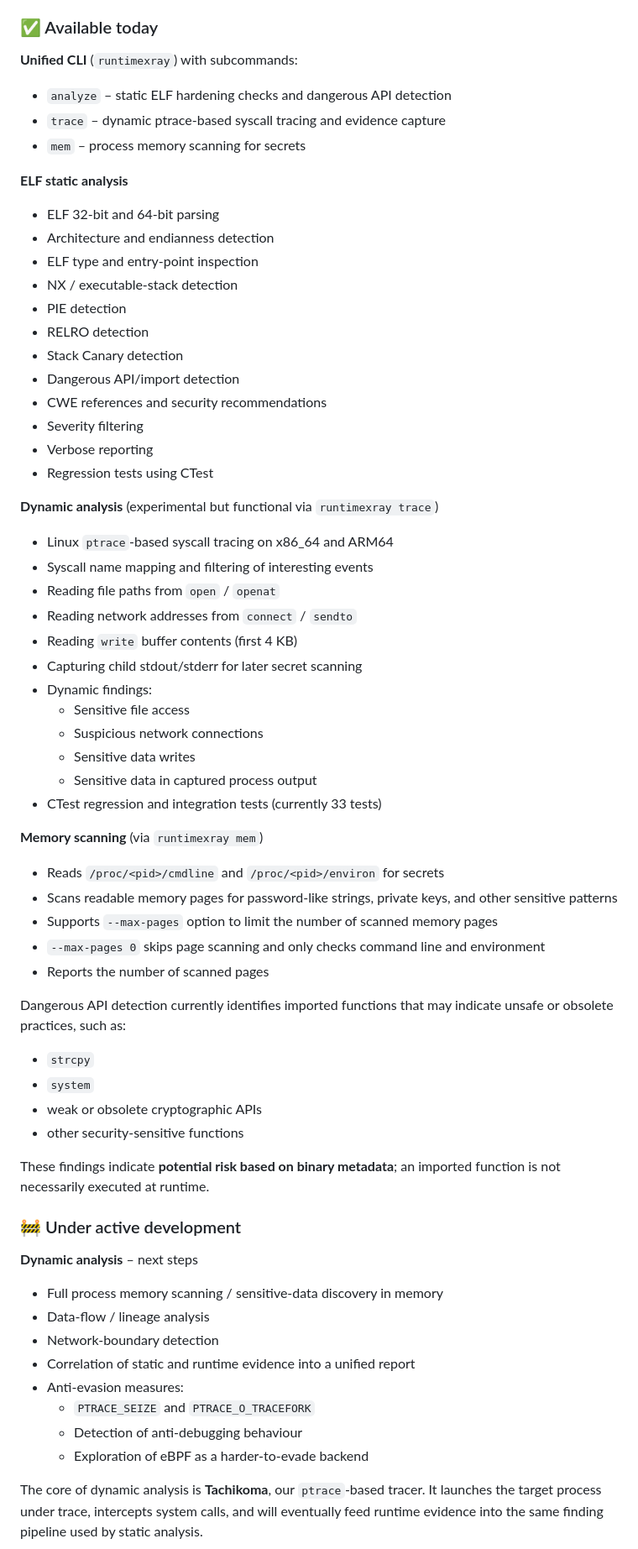
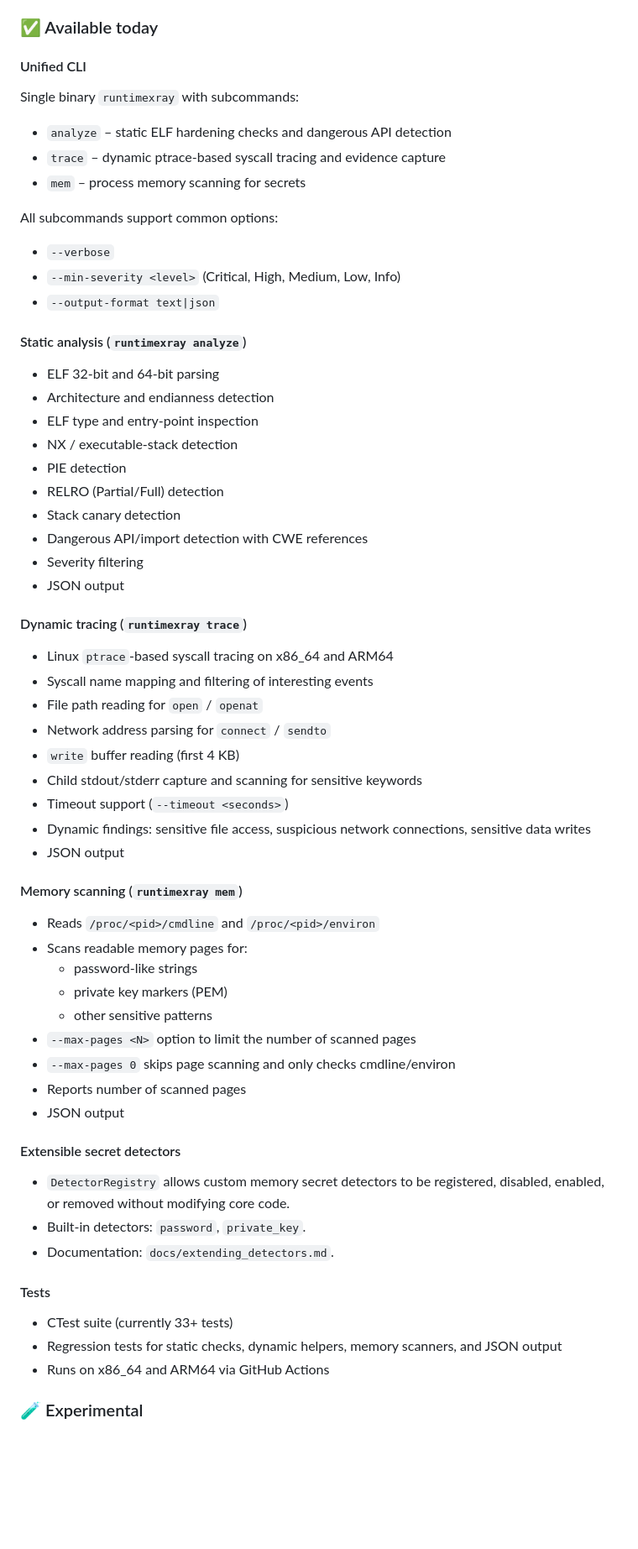
Before and after one commit to pmgr77/runtime-xray, a Markdown page: README.md, the part around one of its changes. Shown at 84% size. Drawn GitHub-style; blank space fills up the shorter version.

```diff
--- a/README.md
+++ b/README.md
@@ -122,71 +87,68 @@ RuntimeXRay is currently in active development.
 
 ### ✅ Available today
 
-**Unified CLI** (`runtimexray`) with subcommands:
+#### Unified CLI
+
+Single binary `runtimexray` with subcommands:
 
 - `analyze` – static ELF hardening checks and dangerous API detection
 - `trace` – dynamic ptrace‑based syscall tracing and evidence capture
 - `mem` – process memory scanning for secrets
 
-**ELF static analysis**
+All subcommands support common options:
 
-* ELF 32-bit and 64-bit parsing
-* Architecture and endianness detection
-* ELF type and entry-point inspection
-* NX / executable-stack detection
-* PIE detection
-* RELRO detection
-* Stack Canary detection
-* Dangerous API/import detection
-* CWE references and security recommendations
-* Severity filtering
-* Verbose reporting
-* Regression tests using CTest
+- `--verbose`
+- `--min-severity <level>` (Critical, High, Medium, Low, Info)
+- `--output-format text|json`
 
-**Dynamic analysis** (experimental but functional via `runtimexray trace`)
+#### Static analysis (`runtimexray analyze`)
 
-* Linux `ptrace`-based syscall tracing on x86_64 and ARM64
-* Syscall name mapping and filtering of interesting events
-* Reading file paths from `open` / `openat`
-* Reading network addresses from `connect` / `sendto`
-* Reading `write` buffer contents (first 4 KB)
-* Capturing child stdout/stderr for later secret scanning
-* Dynamic findings:
-  - Sensitive file access
-  - Suspicious network connections
-  - Sensitive data writes
-  - Sensitive data in captured process output
-* CTest regression and integration tests (currently 33 tests)
+- ELF 32‑bit and 64‑bit parsing
+- Architecture and endianness detection
+- ELF type and entry‑point inspection
+- NX / executable‑stack detection
+- PIE detection
+- RELRO (Partial/Full) detection
+- Stack canary detection
+- Dangerous API/import detection with CWE references
+- Severity filtering
+- JSON output
 
-**Memory scanning** (via `runtimexray mem`)
+#### Dynamic tracing (`runtimexray trace`)
 
-* Reads `/proc/<pid>/cmdline` and `/proc/<pid>/environ` for secrets
-* Scans readable memory pages for password-like strings, private keys, and other sensitive patterns
-* Supports `--max-pages` option to limit the number of scanned memory pages
-* `--max-pages 0` skips page scanning and only checks command line and environment
-* Reports the number of scanned pages
+- Linux `ptrace`‑based syscall tracing on x86_64 and ARM64
+- Syscall name mapping and filtering of interesting events
+- File path reading for `open` / `openat`
+- Network address parsing for `connect` / `sendto`
+- `write` buffer reading (first 4 KB)
+- Child stdout/stderr capture and scanning for sensitive keywords
+- Timeout support (`--timeout <seconds>`)
+- Dynamic findings: sensitive file access, suspicious network connections, sensitive data writes
+- JSON output
 
-Dangerous API detection currently identifies imported functions that may indicate unsafe or obsolete practices, such as:
+#### Memory scanning (`runtimexray mem`)
 
-* `strcpy`
-* `system`
-* weak or obsolete cryptographic APIs
-* other security-sensitive functions
+- Reads `/proc/<pid>/cmdline` and `/proc/<pid>/environ`
+- Scans readable memory pages for:
+  - password‑like strings
+  - private key markers (PEM)
+  - other sensitive patterns
+- `--max-pages <N>` option to limit the number of scanned pages
+- `--max-pages 0` skips page scanning and only checks cmdline/environ
+- Reports number of scanned pages
+- JSON output
 
-These findings indicate **potential risk based on binary metadata**; an imported function is not necessarily executed at runtime.
+#### Extensible secret detectors
 
-### 🚧 Under active development
+- `DetectorRegistry` allows custom memory secret detectors to be registered, disabled, enabled, or removed without modifying core code.
+- Built‑in detectors: `password`, `private_key`.
+- Documentation: `docs/extending_detectors.md`.
 
-**Dynamic analysis** – next steps
+#### Tests
 
-* Full process memory scanning / sensitive-data discovery in memory
-* Data-flow / lineage analysis
-* Network-boundary detection
-* Correlation of static and runtime evidence into a unified report
-* Anti-evasion measures:
-  - `PTRACE_SEIZE` and `PTRACE_O_TRACEFORK`
-  - Detection of anti-debugging behaviour
-  - Exploration of eBPF as a harder-to-evade backend
+- CTest suite (currently 33+ tests)
+- Regression tests for static checks, dynamic helpers, memory scanners, and JSON output
+- Runs on x86_64 and ARM64 via GitHub Actions
 
-The core of dynamic analysis is **Tachikoma**, our `ptrace`-based tracer. It launches the target process under trace, intercepts system calls, and will eventually feed runtime evidence into the same finding pipeline used by static analysis.
+### 🧪 Experimental
 
```
Also changed, not shown: other parts of README.md (+108 -119 lines).
